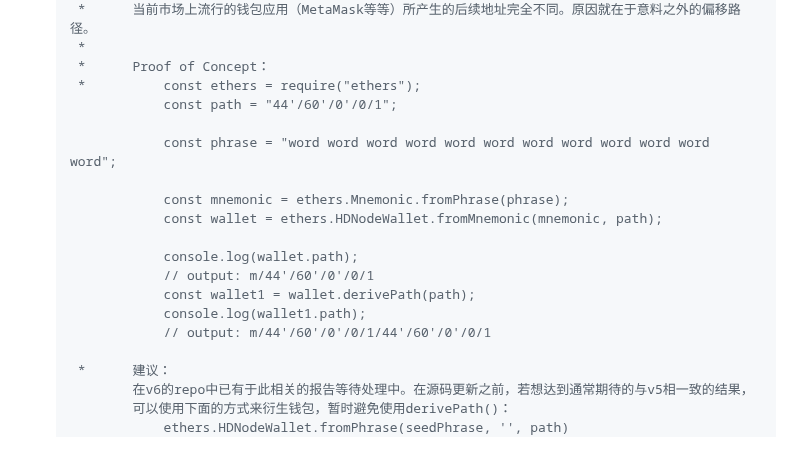
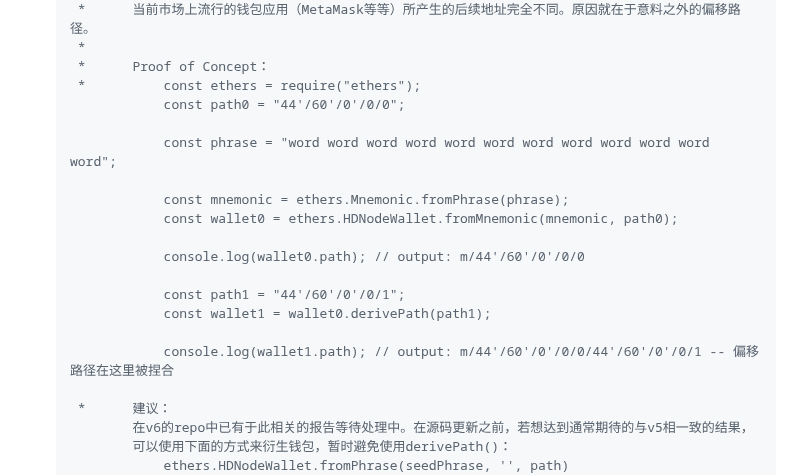
Before and after one commit to WTFAcademy/WTF-Ethers, a Markdown page: 14_HDwallet/readme.md, the part around the change. GitHub-like rendering; blank space fills up the shorter version.

Commit message:
Update the PoC code to be more reader friendly

```diff
--- a/14_HDwallet/readme.md
+++ b/14_HDwallet/readme.md
@@ -96,18 +96,19 @@ air organ twist rule prison symptom jazz cheap rather dizzy verb glare jeans orb
      *
      *      Proof of Concept：
      *          const ethers = require("ethers");
-                const path = "44'/60'/0'/0/1";
+                const path0 = "44'/60'/0'/0/0";
 
                 const phrase = "word word word word word word word word word word word word";
 
                 const mnemonic = ethers.Mnemonic.fromPhrase(phrase);
-                const wallet = ethers.HDNodeWallet.fromMnemonic(mnemonic, path);
+                const wallet0 = ethers.HDNodeWallet.fromMnemonic(mnemonic, path0);
 
-                console.log(wallet.path);
-                // output: m/44'/60'/0'/0/1
-                const wallet1 = wallet.derivePath(path);
-                console.log(wallet1.path);
-                // output: m/44'/60'/0'/0/1/44'/60'/0'/0/1
+                console.log(wallet0.path); // output: m/44'/60'/0'/0/0
+
+                const path1 = "44'/60'/0'/0/1";
+                const wallet1 = wallet0.derivePath(path1);
+
+                console.log(wallet1.path); // output: m/44'/60'/0'/0/0/44'/60'/0'/0/1 -- 偏移路径在这里被捏合
 
      *      建议：
             在v6的repo中已有于此相关的报告等待处理中。在源码更新之前，若想达到通常期待的与v5相一致的结果，
```
